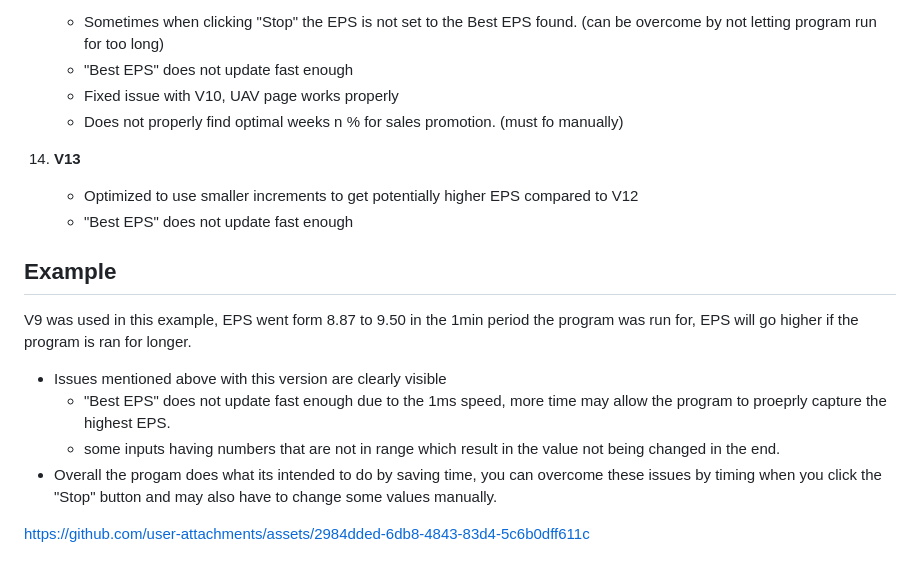
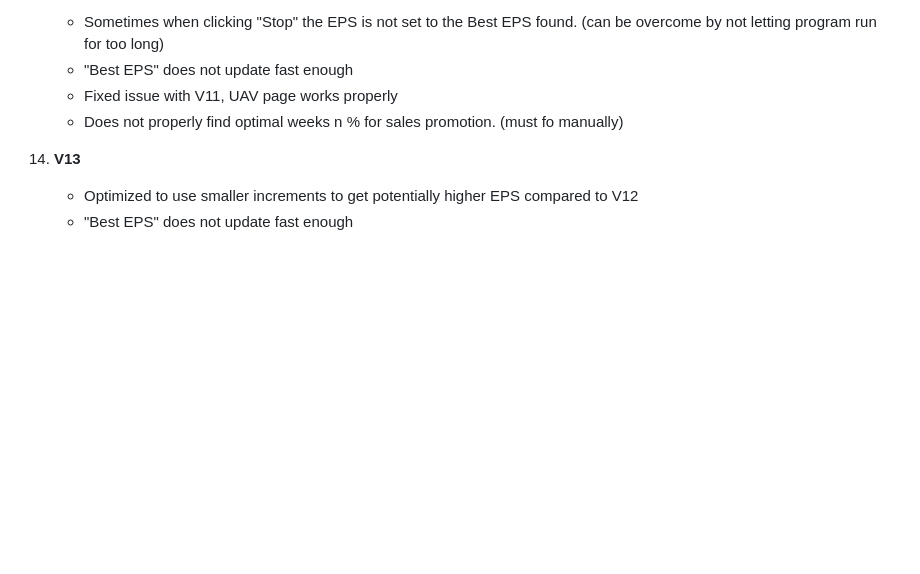
Before and after one commit to sankeer28/glo-bus-max-eps, a Markdown page: README.md, the part around the change. Drawn GitHub-style; folded sections open; blank space fills up the shorter version.

```diff
--- a/README.md
+++ b/README.md
@@ -151,7 +151,7 @@ The core functionality of **Glo-Bus Max EPS** is driven by several key JavaScrip
   13. **V12**
       - Sometimes when clicking "Stop" the EPS is not set to the Best EPS found. (can be overcome by not letting program run for too long)
       - "Best EPS" does not update fast enough
-      - Fixed issue with V10, UAV page works properly
+      - Fixed issue with V11, UAV page works properly
       - Does not properly find optimal weeks n % for sales promotion. (must fo manually)
 
   14. **V13**
@@ -161,12 +161,3 @@ The core functionality of **Glo-Bus Max EPS** is driven by several key JavaScrip
 
 
 </details>
-
-## Example
-V9 was used in this example, EPS went form 8.87 to 9.50 in the 1min period the program was run for, EPS will go higher if the program is ran for longer.
-- Issues mentioned above with this version are clearly visible
-    - "Best EPS" does not update fast enough due to the 1ms speed, more time may allow the program to proeprly capture the highest EPS.
-    - some inputs having numbers that are not in range which result in the value not being changed in the end.
-- Overall the progam does what its intended to do by saving time, you can overcome these issues by timing when you click the "Stop" button and may also have to change some values manually.
-
-https://github.com/user-attachments/assets/2984dded-6db8-4843-83d4-5c6b0dff611c
```
